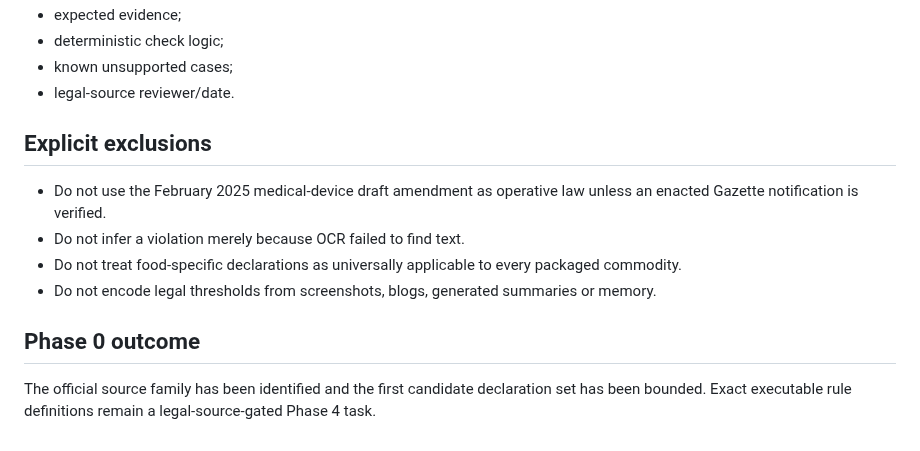
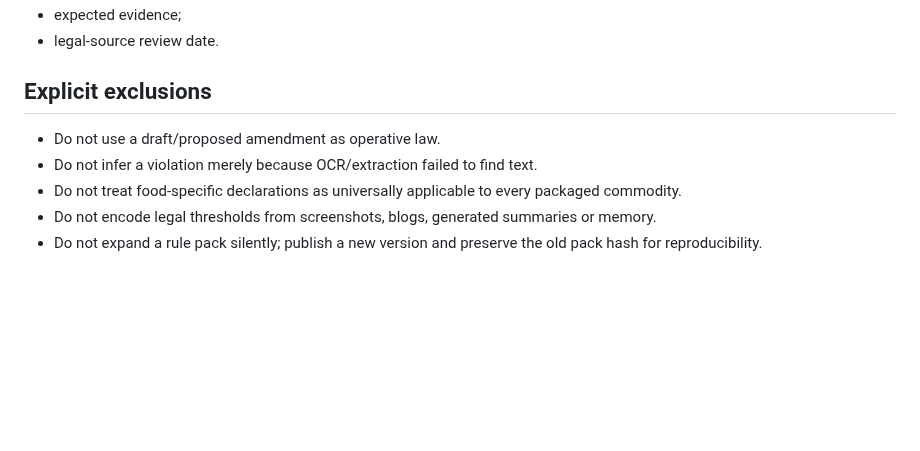
Before and after one commit to Bhaskar-Bahukhandi/SIH_Codeflux, a Markdown page: docs/legal/initial-rule-matrix.md, the part around one of its changes. GitHub-like rendering; blank space fills up the shorter version.

```diff
--- a/docs/legal/initial-rule-matrix.md
+++ b/docs/legal/initial-rule-matrix.md
@@ -48,15 +68,10 @@ A candidate may move to `verified` only when the implementation note records:
 - expected evidence;
-- deterministic check logic;
-- known unsupported cases;
-- legal-source reviewer/date.
+- legal-source review date.
 
 ## Explicit exclusions
 
-- Do not use the February 2025 medical-device draft amendment as operative law unless an enacted Gazette notification is verified.
-- Do not infer a violation merely because OCR failed to find text.
+- Do not use a draft/proposed amendment as operative law.
+- Do not infer a violation merely because OCR/extraction failed to find text.
 - Do not treat food-specific declarations as universally applicable to every packaged commodity.
 - Do not encode legal thresholds from screenshots, blogs, generated summaries or memory.
-
-## Phase 0 outcome
-
-The official source family has been identified and the first candidate declaration set has been bounded. Exact executable rule definitions remain a legal-source-gated Phase 4 task.
+- Do not expand a rule pack silently; publish a new version and preserve the old pack hash for reproducibility.
```
Also changed, not shown: other parts of docs/legal/initial-rule-matrix.md (+35 -15 lines).
